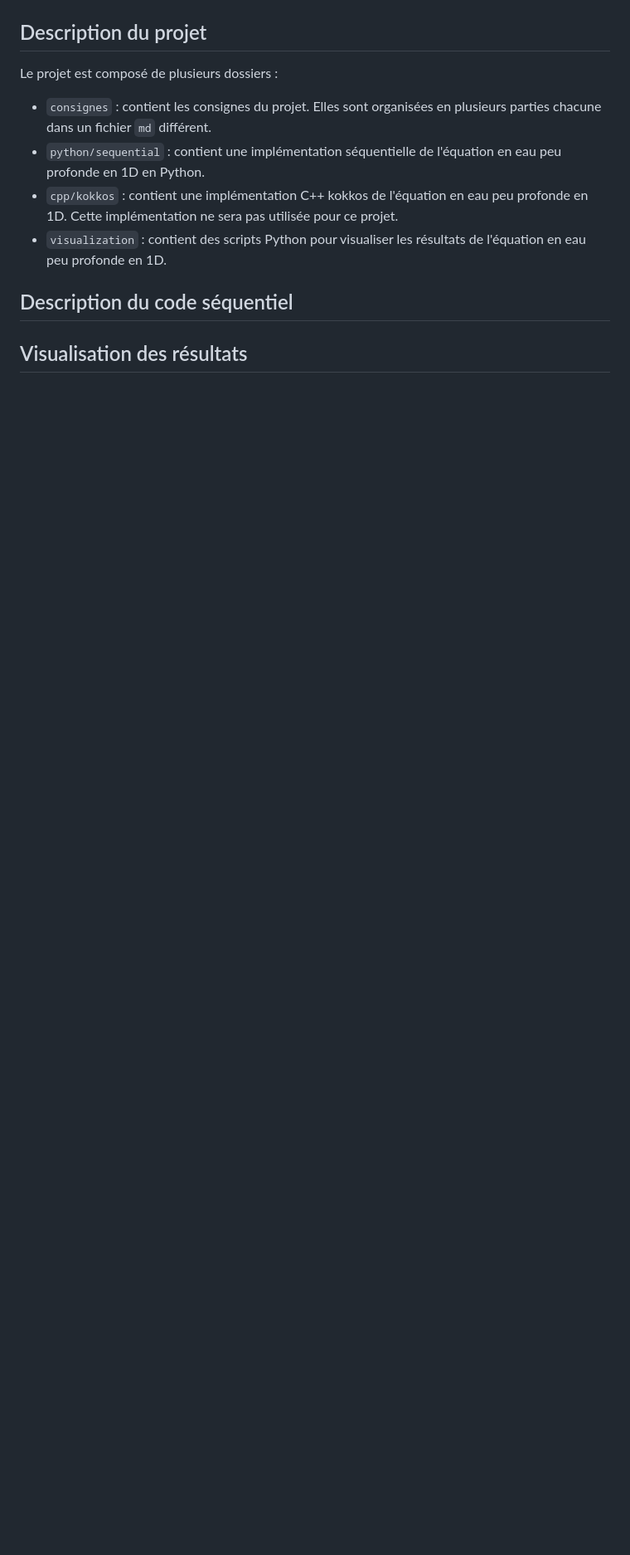
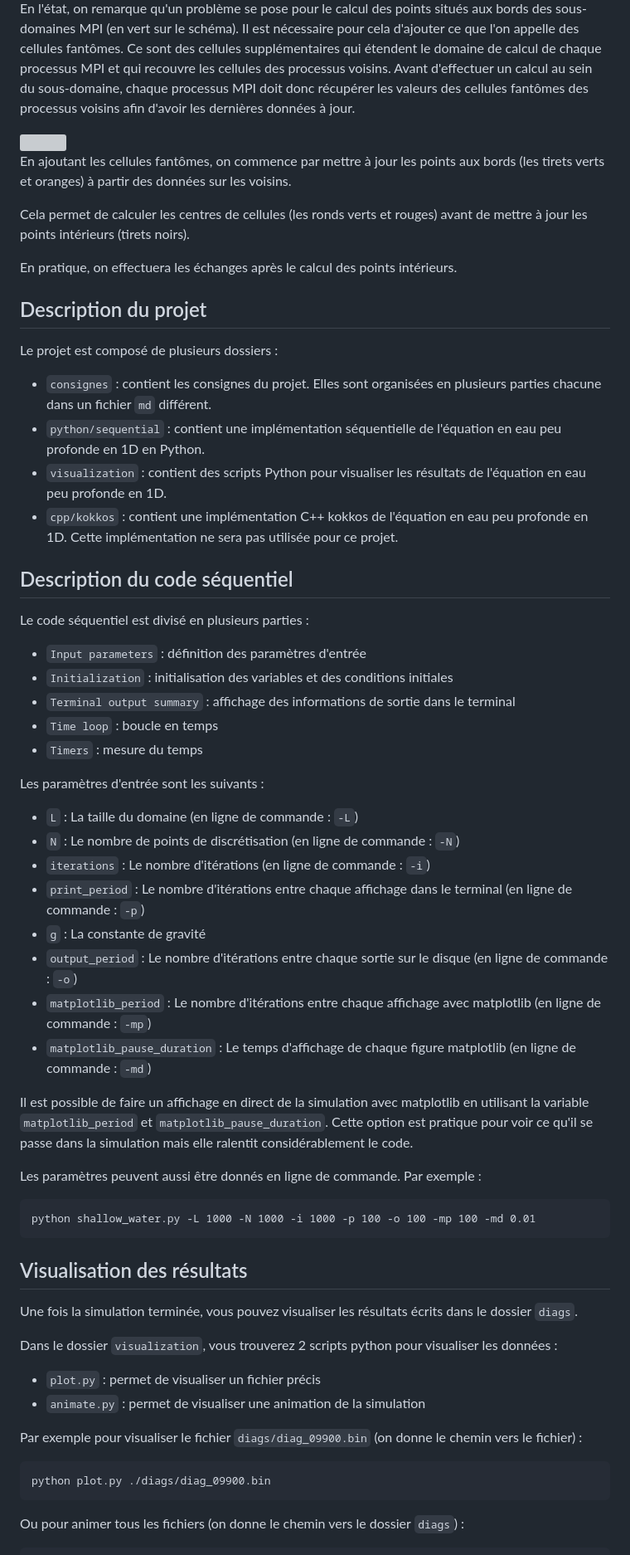
Before and after one commit to Maison-de-la-Simulation/HPC-DFE-Paris-Saclay, a Markdown page: tp/shallow/README.md, the part around one of its changes. Shown at 83% size. GitHub-like rendering; blank space fills up the shorter version; grey boxes are pictures that could not be loaded.

Commit message:
update shallow

````diff
--- a/tp/shallow/README.md
+++ b/tp/shallow/README.md
@@ -71,3 +86,14 @@ Le schéma ci-dessous vous illustre la discrétisation en temps et en espace :
+En l'état, on remarque qu'un problème se pose pour le calcul des points situés aux bords des sous-domaines MPI (en vert sur le schéma). Il est nécessaire pour cela d'ajouter ce que l'on appelle des cellules fantômes.
+Ce sont des cellules supplémentaires qui étendent le domaine de calcul de chaque processus MPI et qui recouvre les cellules des processus voisins.
+Avant d'effectuer un calcul au sein du sous-domaine, chaque processus MPI doit donc récupérer les valeurs des cellules fantômes des processus voisins afin d'avoir les dernières données à jour.
+
+<img src="../../support/materiel/shallow_domain_decomposition_2.svg" height="400">
+
+En ajoutant les cellules fantômes, on commence par mettre à jour les points aux bords (les tirets verts et oranges) à partir des données sur les voisins.
+
+Cela permet de calculer les centres de cellules (les ronds verts et rouges) avant de mettre à jour les points intérieurs (tirets noirs).
+
+En pratique, on effectuera les échanges après le calcul des points intérieurs.
 
 ## Description du projet
 
@@ -75,10 +101,53 @@ Le projet est composé de plusieurs dossiers :
 
 - `consignes` :  contient les consignes du projet. Elles sont organisées en plusieurs parties chacune dans un fichier `md` différent.
 - `python/sequential` : contient une implémentation séquentielle de l'équation en eau peu profonde en 1D en Python.
+- `visualization` : contient des scripts Python pour visualiser les résultats de l'équation en eau peu profonde en 1D.
 - `cpp/kokkos` : contient une implémentation C++ kokkos de l'équation en eau peu profonde en 1D. Cette implémentation ne sera pas utilisée pour ce projet.
-- `visualization` : contient des scripts Python pour visualiser les résultats de l'équation en eau peu profonde en 1D.
 
 ## Description du code séquentiel
 
+Le code séquentiel est divisé en plusieurs parties :
+
+* `Input parameters` : définition des paramètres d'entrée
+* `Initialization` : initialisation des variables et des conditions initiales
+* `Terminal output summary` : affichage des informations de sortie dans le terminal
+* `Time loop` : boucle en temps
+* `Timers` : mesure du temps
+
+Les paramètres d'entrée sont les suivants :
+
+* `L` : La taille du domaine (en ligne de commande : `-L`)
+* `N` : Le nombre de points de discrétisation (en ligne de commande : `-N`)
+* `iterations` : Le nombre d'itérations (en ligne de commande : `-i`)
+* `print_period` : Le nombre d'itérations entre chaque affichage dans le terminal (en ligne de commande : `-p`)
+* `g` : La constante de gravité
+* `output_period` : Le nombre d'itérations entre chaque sortie sur le disque (en ligne de commande : `-o`)
+* `matplotlib_period` : Le nombre d'itérations entre chaque affichage avec matplotlib (en ligne de commande : `-mp`)
+* `matplotlib_pause_duration` : Le temps d'affichage de chaque figure matplotlib (en ligne de commande : `-md`)
+
+Il est possible de faire un affichage en direct de la simulation avec matplotlib en utilisant la variable `matplotlib_period` et `matplotlib_pause_duration`.
+Cette option est pratique pour voir ce qu'il se passe dans la simulation mais elle ralentit considérablement le code.
+
+Les paramètres peuvent aussi être donnés en ligne de commande. Par exemple :
+
+```
+python shallow_water.py -L 1000 -N 1000 -i 1000 -p 100 -o 100 -mp 100 -md 0.01
+```
+
 ## Visualisation des résultats
 
+Une fois la simulation terminée, vous pouvez visualiser les résultats écrits dans le dossier `diags`.
+
+Dans le dossier `visualization`, vous trouverez 2 scripts python pour visualiser les données :
+
+* `plot.py` : permet de visualiser un fichier précis
+* `animate.py` : permet de visualiser une animation de la simulation
+
+Par exemple pour visualiser le fichier `diags/diag_09900.bin` (on donne le chemin vers le fichier) :
+
+```bash
+python plot.py ./diags/diag_09900.bin
+```
+
+Ou pour animer tous les fichiers (on donne le chemin vers le dossier `diags`) :
+
````
Also changed, not shown: other parts of tp/shallow/README.md (+28 -1 lines).
